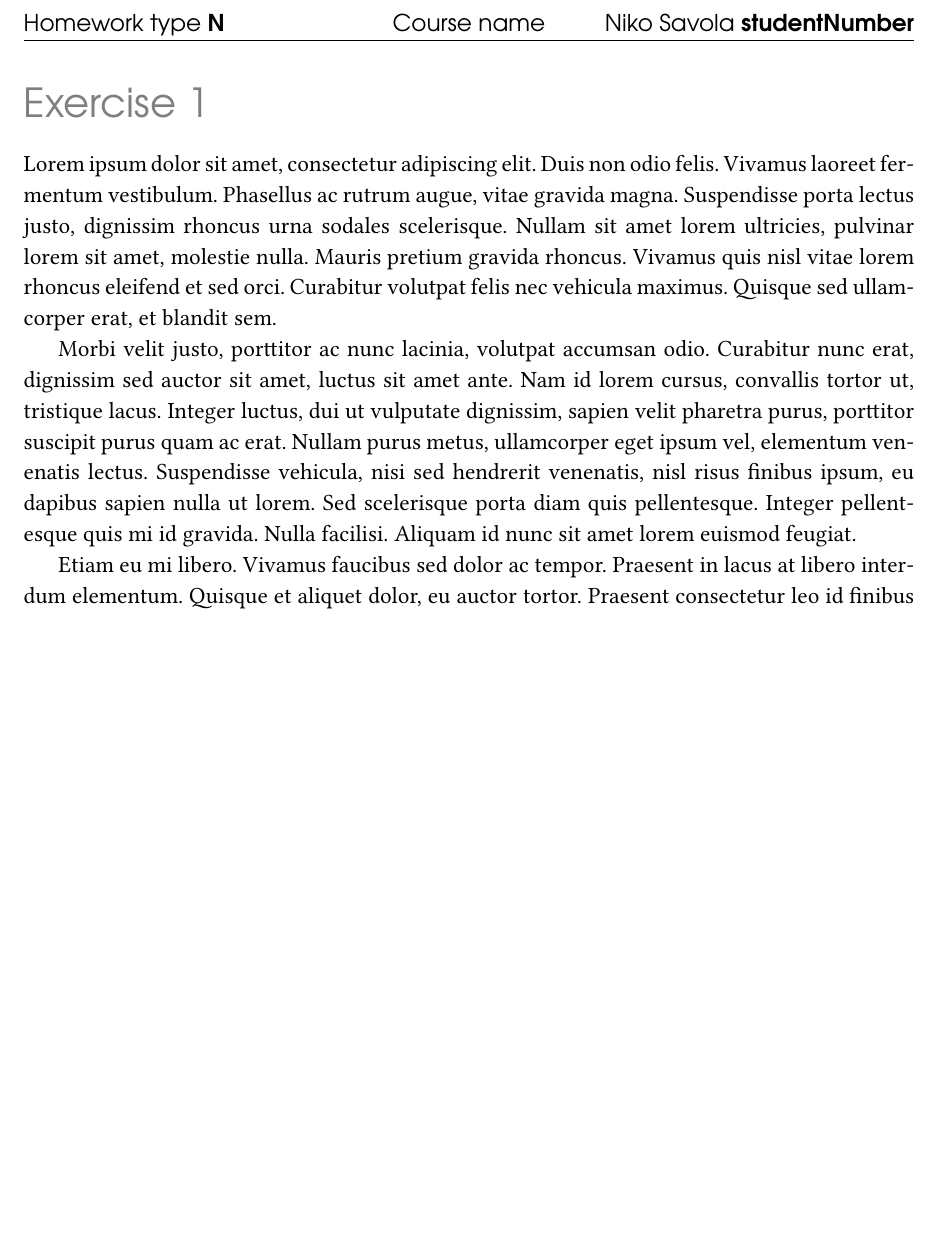
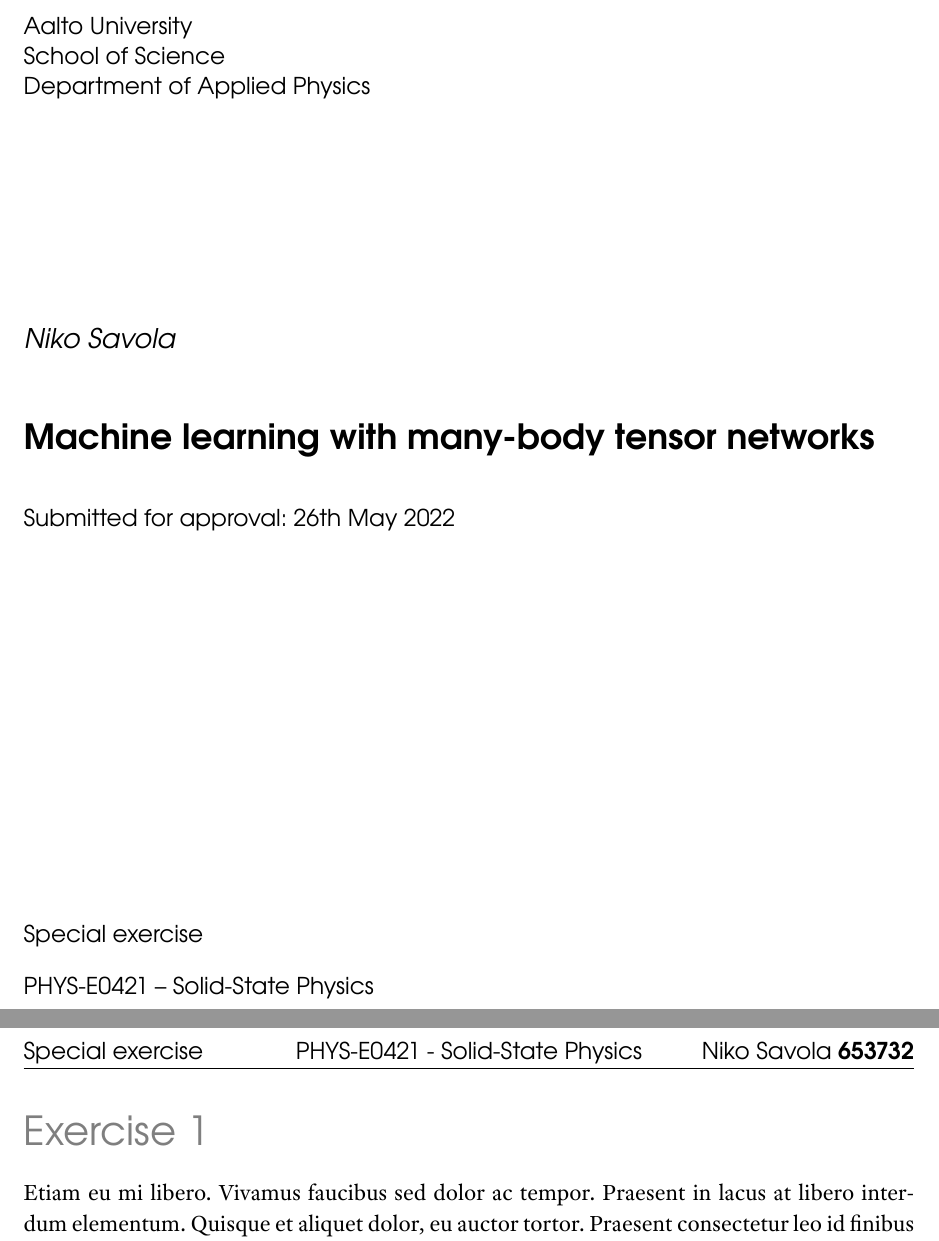
Before and after one commit to nikosavola/SolidState-TensorNetworks, a LaTeX document (main.tex): part of the page before the commit and two parts of pages 1 and 2 of 3 after it, the two joined at a grey line, cut at the place of the change, the shorter picture padded with empty space. Compiled offline with XeLaTeX; a missing font is replaced by an installed copy or a similar font.

Commit message:
Init repo with correct readme, add fonts

```diff
--- a/main.tex
+++ b/main.tex
@@ -5,20 +5,53 @@
 }
 %   header
-\lhead{\textsf{Homework type \textbf{N}}}
-\chead{\textsf{Course name}}
-\rhead{\textsf{Niko Savola \textbf{studentNumber}}}
+\lhead{\textsf{Special exercise}}
+\chead{\textsf{PHYS-E0421 - Solid-State Physics}}
+\rhead{\textsf{Niko Savola \textbf{653732}}}
 %   footer
 \lfoot{}
 \cfoot{}
 \rfoot{\thepage}
 
 
+
 \begin{document}
 
+\begin{titlepage}
+    {\sffamily
+    \noindent
+    \fontsize{12}{14}\selectfont
+    Aalto University \newline
+    School of Science \newline
+    Department of Applied Physics
+
+    \vspace{40mm}
+
+    \noindent
+    \fontsize{14}{16}\selectfont
+    \emph{Niko Savola}
+
+    \vspace{10mm}
+
+    \noindent
+    \fontsize{18}{22}\selectfont
+    \textbf{Machine learning with many-body tensor networks}\\
+
+    \fontsize{12}{14}\selectfont
+    \noindent
+    Submitted for approval: \today
+
+    \vspace{70mm}
+
+    \noindent
+    Special exercise \\[4mm]
+    PHYS-E0421 \textendash{} Solid-State Physics \\[4mm]
+    } % end of \sffamily
+
+\end{titlepage}
+\newpage
+
+
 \section*{Exercise 1}
-Lorem ipsum dolor sit amet, consectetur adipiscing elit. Duis non odio felis. Vivamus laoreet fermentum vestibulum. Phasellus ac rutrum augue, vitae gravida magna. Suspendisse porta lectus justo, dignissim rhoncus urna sodales scelerisque. Nullam sit amet lorem ultricies, pulvinar lorem sit amet, molestie nulla. Mauris pretium gravida rhoncus. Vivamus quis nisl vitae lorem rhoncus eleifend et sed orci. Curabitur volutpat felis nec vehicula maximus. Quisque sed ullamcorper erat, et blandit sem.
-
-Morbi velit justo, porttitor ac nunc lacinia, volutpat accumsan odio. Curabitur nunc erat, dignissim sed auctor sit amet, luctus sit amet ante. Nam id lorem cursus, convallis tortor ut, tristique lacus. Integer luctus, dui ut vulputate dignissim, sapien velit pharetra purus, porttitor suscipit purus quam ac erat. Nullam purus metus, ullamcorper eget ipsum vel, elementum venenatis lectus. Suspendisse vehicula, nisi sed hendrerit venenatis, nisl risus finibus ipsum, eu dapibus sapien nulla ut lorem. Sed scelerisque porta diam quis pellentesque. Integer pellentesque quis mi id gravida. Nulla facilisi. Aliquam id nunc sit amet lorem euismod feugiat.
 
 Etiam eu mi libero. Vivamus faucibus sed dolor ac tempor. Praesent in lacus at libero interdum elementum. Quisque et aliquet dolor, eu auctor tortor. Praesent consectetur leo id finibus faucibus. Phasellus feugiat ante nec lobortis porta. Sed mollis pellentesque nibh nec feugiat. Pellentesque a quam facilisis, ultrices lacus non, interdum tellus. In dictum turpis quis nisi pretium imperdiet. Fusce a vehicula nisi, id interdum orci. Donec venenatis malesuada sem, in ultricies lectus blandit eget. Sed vitae orci vel enim accumsan bibendum eleifend vitae velit. Interdum et malesuada fames ac ante ipsum primis in faucibus. Donec finibus convallis lectus, sit amet volutpat dolor efficitur ut.
 
```
Also changed, not shown: preamble.tex (+22 -18 lines), references.bib (added, +8 -0 lines), README.md, fonts/AdobeTextPro-Bold.ttf (added), fonts/AdobeTextPro-BoldIt.ttf (added), fonts/AdobeTextPro-It.ttf (added), fonts/AdobeTextPro-Regular.ttf (added), fonts/Source Code Pro-Bold.ttf (added), fonts/Source Code Pro-BoldItalic.ttf (added), fonts/Source Code Pro-Italic.ttf (added), fonts/Source Code Pro-Regular.ttf (added), fonts/URW Gothic L Bold Italic.ttf (added), fonts/URW Gothic L Bold.ttf (added), fonts/URW Gothic L Italic.ttf (added), 2 more files, 1 other file.
